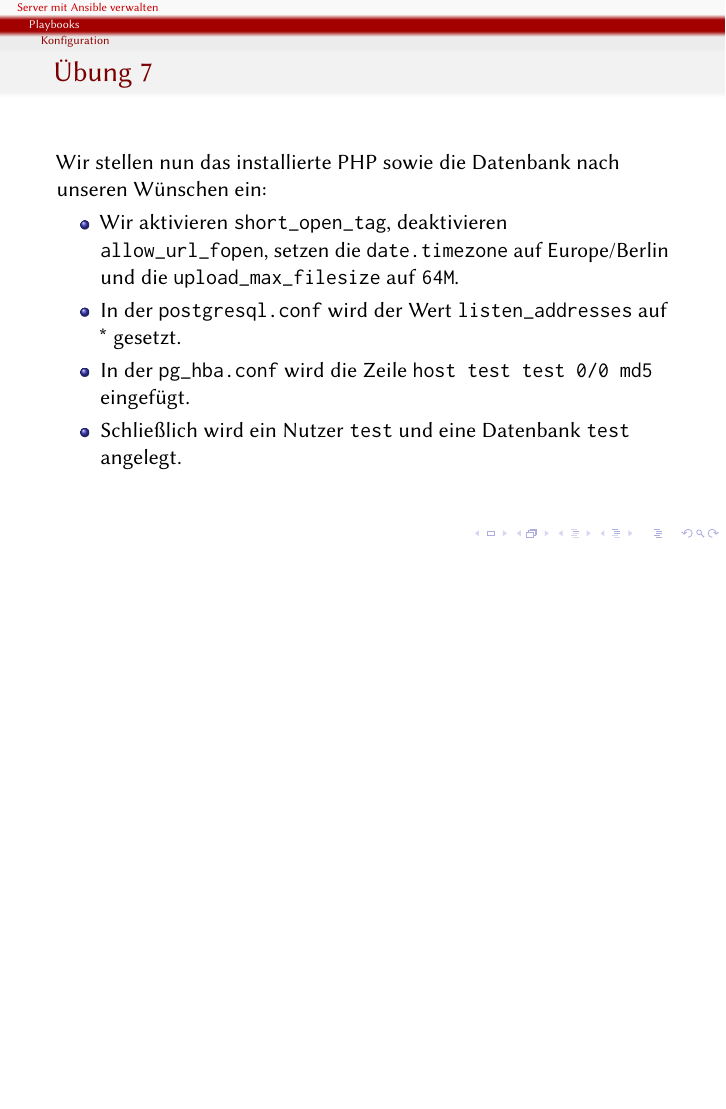
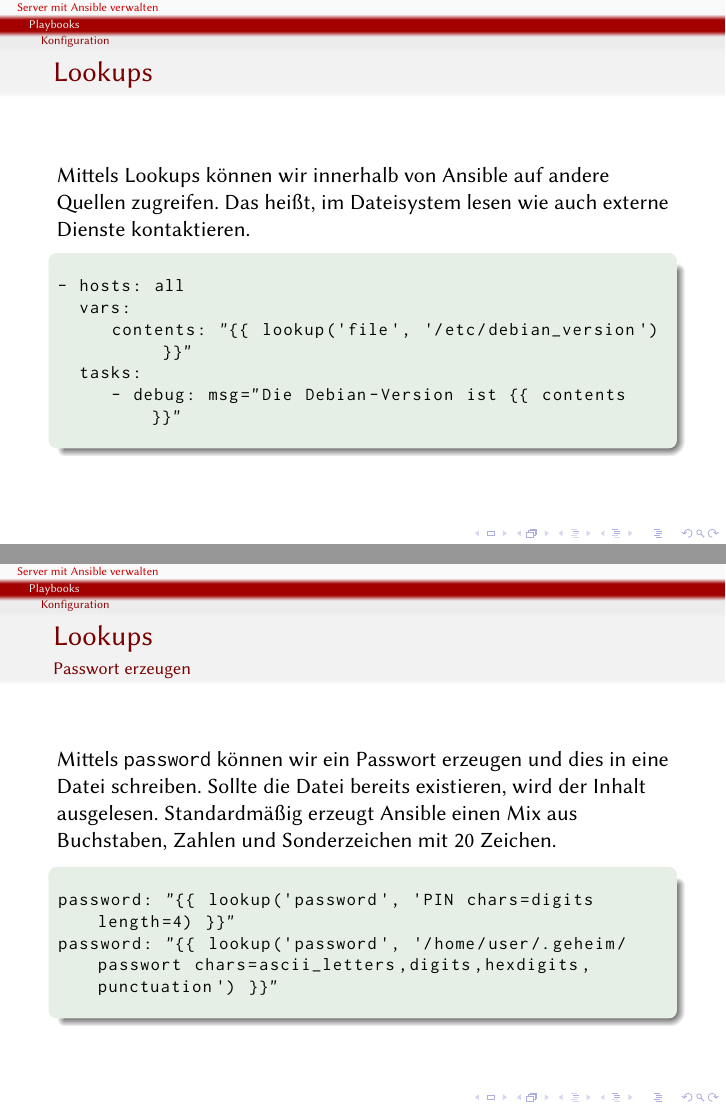
Before and after one commit to andreasscherbaum/ansible-workshop-clt-2018, LaTeX slides (slides/ansible-workshop.ltx): page 65 of 73 before the commit and pages 67 and 68 of 80 after it, the two joined at a grey line, the shorter picture padded with empty space. Compiled offline with pdfLaTeX.

Commit message:
small additions

```diff
--- a/slides/ansible-workshop.ltx
+++ b/slides/ansible-workshop.ltx
@@ -574,6 +605,38 @@
 \end{frame}
 
 \begin{frame}[fragile]
+  \frametitle{Lookups}
+  Mittels Lookups können wir innerhalb von Ansible auf andere Quellen
+  zugreifen. Das heißt, im Dateisystem lesen wie auch externe Dienste
+  kontaktieren.\pause{}
+
+  \begin{exampleblock}{}
+\begin{lstlisting}
+- hosts: all
+  vars:
+     contents: "{{ lookup('file', '/etc/debian_version') }}"
+  tasks:
+     - debug: msg="Die Debian-Version ist {{ contents }}"
+\end{lstlisting}
+  \end{exampleblock}
+\end{frame}
+
+\begin{frame}[fragile]
+  \frametitle{Lookups}
+  \framesubtitle{Passwort erzeugen}
+  Mittels \texttt{password} können wir ein Passwort erzeugen und dies in eine
+  Datei schreiben. Sollte die Datei bereits existieren, wird der Inhalt
+  ausgelesen. Standardmäßig erzeugt Ansible einen Mix aus Buchstaben, Zahlen und
+  Sonderzeichen mit 20~Zeichen.
+  \begin{exampleblock}{}
+\begin{lstlisting}
+password: "{{ lookup('password', 'PIN chars=digits length=4) }}"
+password: "{{ lookup('password', '/home/user/.geheim/passwort chars=ascii_letters,digits,hexdigits,punctuation') }}"
+\end{lstlisting}
+  \end{exampleblock}
+\end{frame}
+
+\begin{frame}[fragile]
   \frametitle{Übung 7}
   Wir stellen nun das installierte PHP sowie die Datenbank nach unseren Wünschen
   ein:
```
Also changed, not shown: slides/ansible-workshop.ltx (43 more changed lines).
